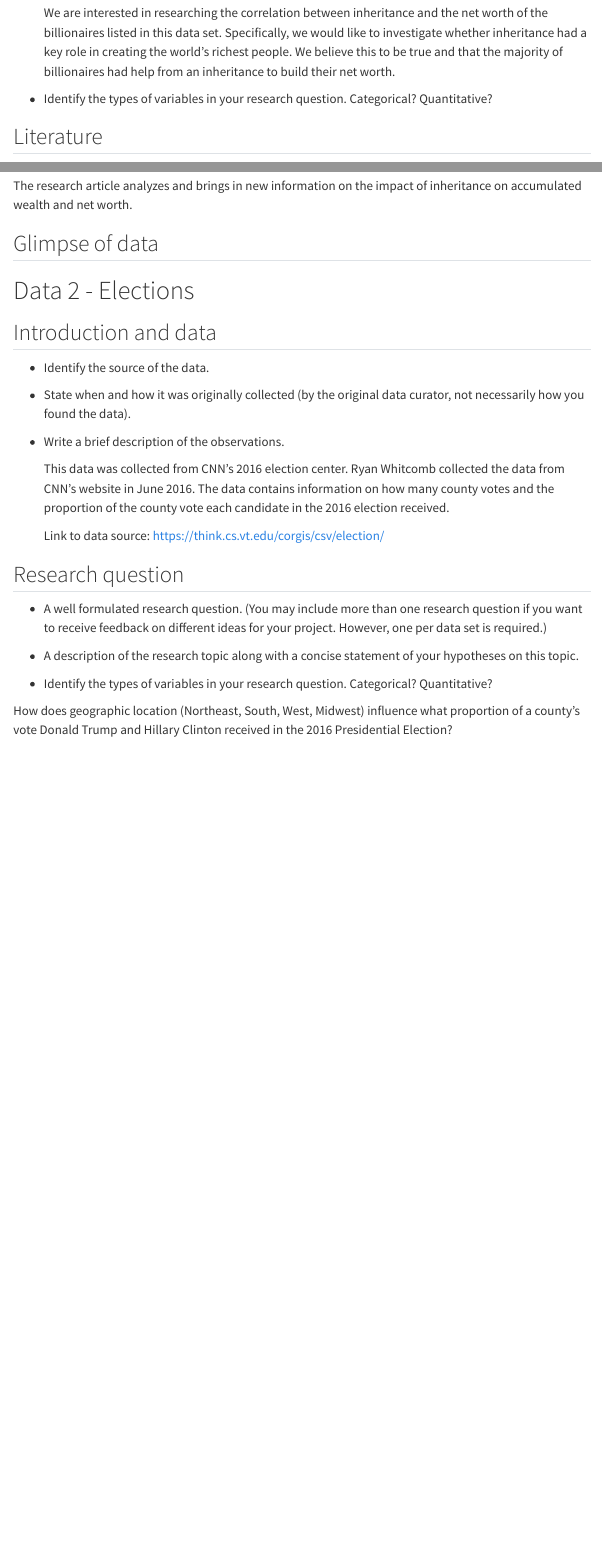
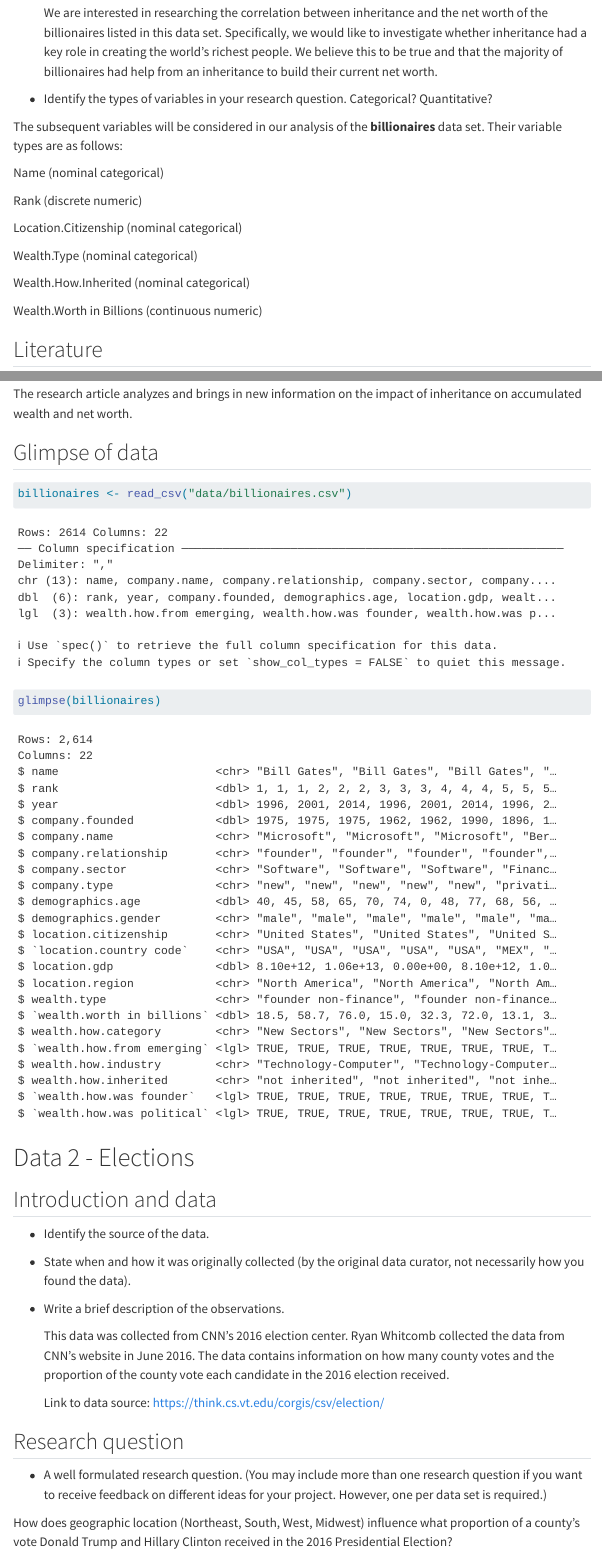
Before and after one commit to sta199-s23-2/project-sec-8-team-2, a Quarto document (proposal.qmd): the page in a window 1100 px wide, from 1500 px down, and a second part further down, joined at a grey line. Rendered offline with R 4.5, knitr and Pandoc in place of Quarto, with nearby package versions; some code elsewhere in the file could not run offline; menus at the side of the page are left out.

Commit message:
answered question data set 1 - variable types

````diff
--- a/proposal.qmd
+++ b/proposal.qmd
@@ -45,9 +45,23 @@ library(tidyverse)
 
 -   A description of the research topic along with a concise statement of your hypotheses on this topic.
 
-    We are interested in researching the correlation between inheritance and the net worth of the billionaires listed in this data set. Specifically, we would like to investigate whether inheritance had a key role in creating the world's richest people. We believe this to be true and that the majority of billionaires had help from an inheritance to build their net worth.
+    We are interested in researching the correlation between inheritance and the net worth of the billionaires listed in this data set. Specifically, we would like to investigate whether inheritance had a key role in creating the world's richest people. We believe this to be true and that the majority of billionaires had help from an inheritance to build their current net worth.
 
 -   Identify the types of variables in your research question. Categorical? Quantitative?
+
+The subsequent variables will be considered in our analysis of the **billionaires** data set. Their variable types are as follows:
+
+Name (nominal categorical)
+
+Rank (discrete numeric)
+
+Location.Citizenship (nominal categorical)
+
+Wealth.Type (nominal categorical)
+
+Wealth.How.Inherited (nominal categorical)
+
+Wealth.Worth in Billions (continuous numeric)
 
 ## Literature
 
@@ -68,7 +82,9 @@ The research article analyzes and brings in new information on the impact of inh
 ```{r}
 #| label: load-billionaires-data
 
+billionaires <- read_csv("data/billionaires.csv")
 
+glimpse(billionaires)
 ```
 
 # Data 2 - Elections
@@ -89,3 +105,4 @@ The research article analyzes and brings in new information on the impact of inh
 
 -   A well formulated research question. (You may include more than one research question if you want to receive feedback on different ideas for your project. However, one per data set is required.)
 
+How does geographic location (Northeast, South, West, Midwest) influence what proportion of a county's vote Donald Trump and Hillary Clinton received in the 2016 Presidential Election?
@@ -96 +114,0 @@ The research article analyzes and brings in new information on the impact of inh
-How does geographic location (Northeast, South, West, Midwest) influence what proportion of a county's vote Donald Trump and Hillary Clinton received in the 2016 Presidential Election?
````
Also changed, not shown: proposal.qmd (12 more changed lines).
